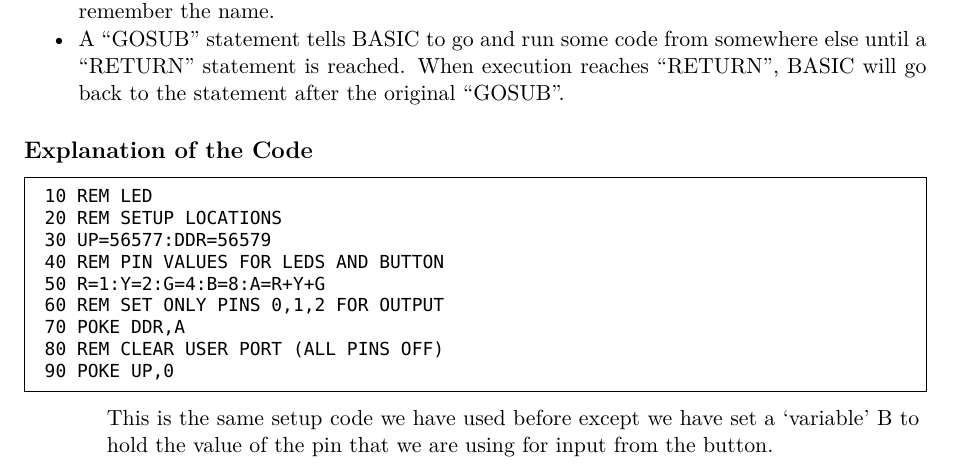
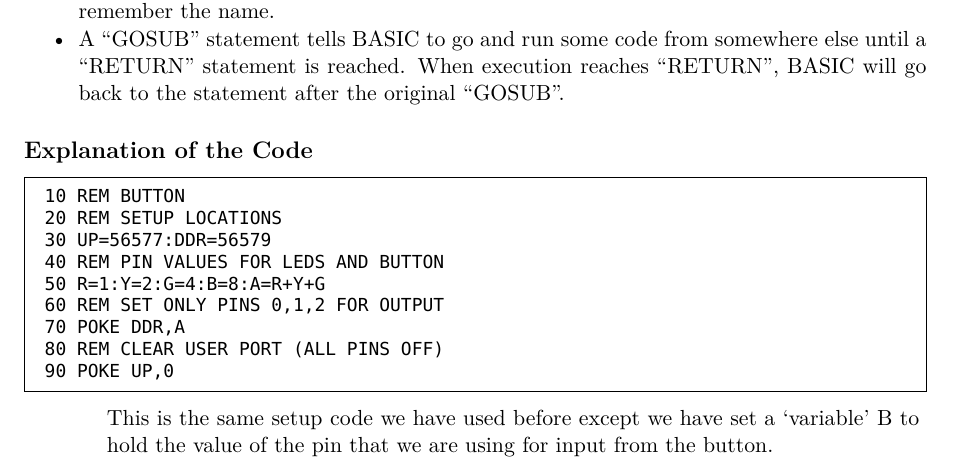
Before and after one commit to markbush/EduKit1, a LaTeX document (EduKit1.tex, which reads s-button.tex): part of page 21 of 31, cut so that both start at the same text. Compiled offline with XeLaTeX; a missing font is replaced by an installed copy or a similar font.

Commit message:
Fix name of program in REM statement.

```diff
--- a/s-button.tex
+++ b/s-button.tex
@@ -103,7 +103,7 @@
 \subsection*{Explanation of the Code}
 
 \begin{basic}
-10 REM LED
+10 REM BUTTON
 20 REM SETUP LOCATIONS
 30 UP=56577:DDR=56579
 40 REM PIN VALUES FOR LEDS AND BUTTON
```
Also changed, not shown: s-button.tex (2 more changed lines).
